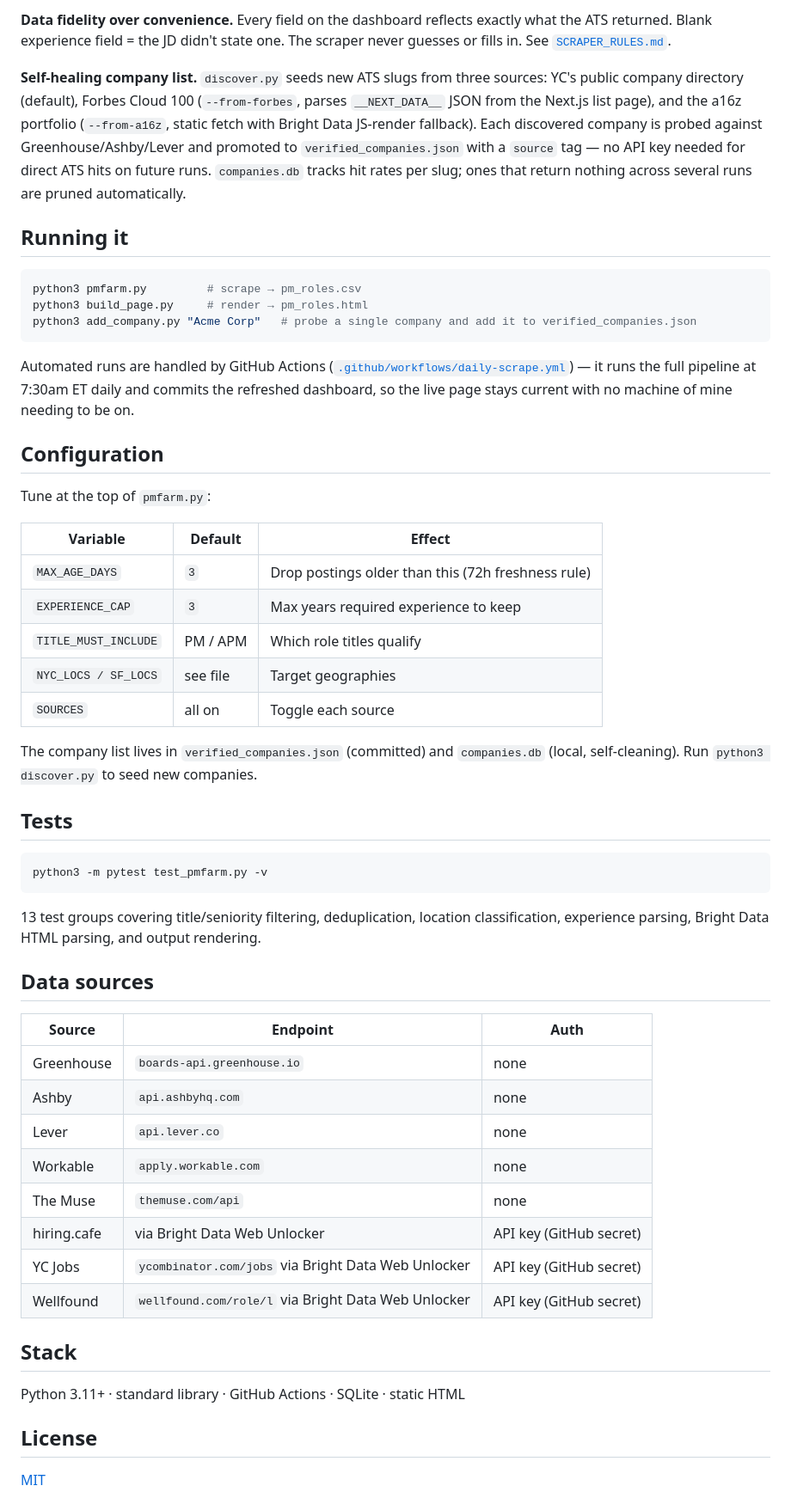
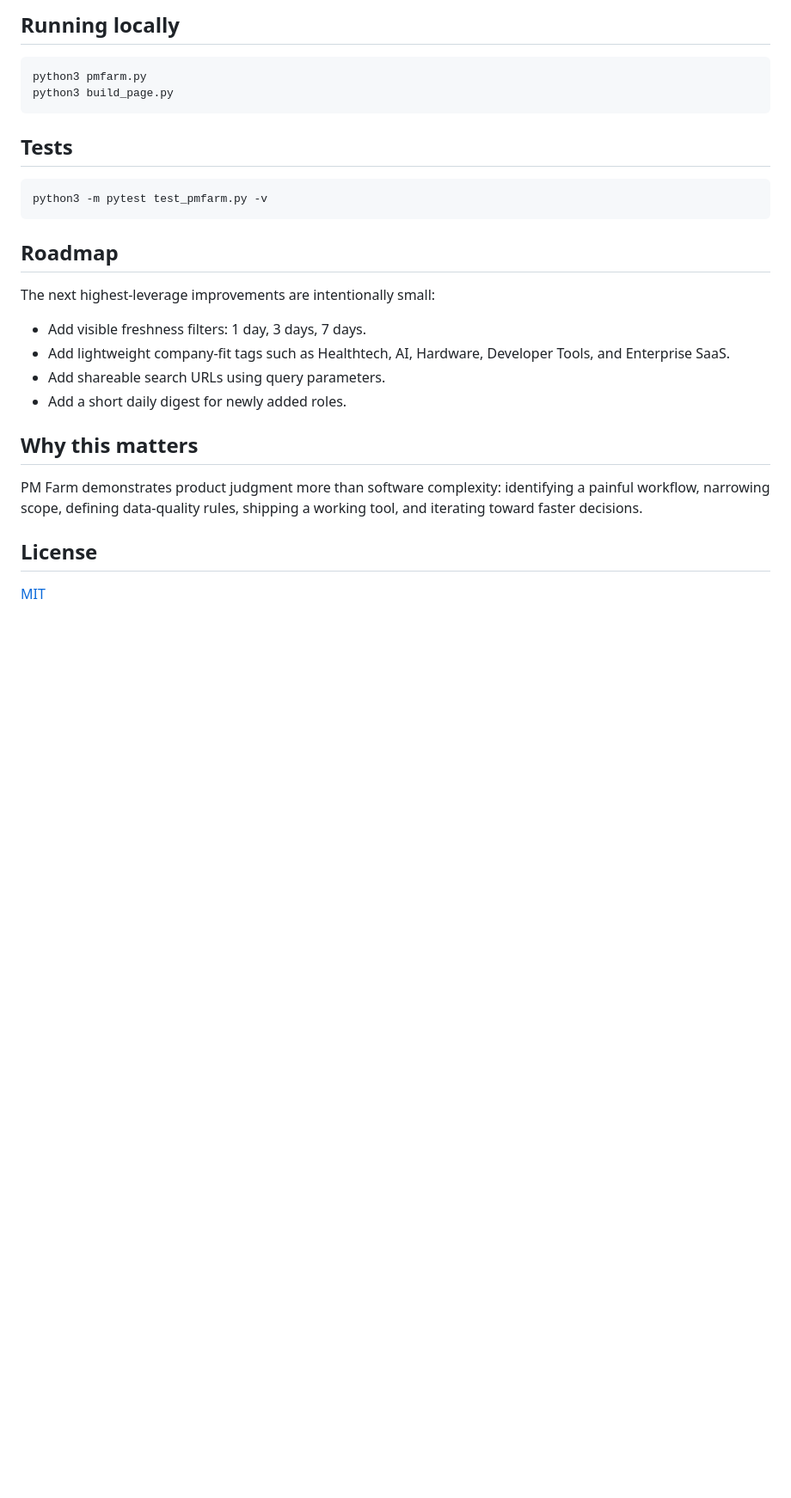
Before and after one commit to spEROwli/pm-farm, a Markdown page: README.md, the part around one of its changes. Shown at 86% size. Drawn GitHub-style; blank space fills up the shorter version.

Commit message:
Polish PM Farm README for product case study

````diff
--- a/README.md
+++ b/README.md
@@ -89,44 +61,10 @@ Fast to install, zero dependency drift.
 
-**Data fidelity over convenience.** Every field on the dashboard reflects exactly
-what the ATS returned. Blank experience field = the JD didn't state one. The
-scraper never guesses or fills in. See [`SCRAPER_RULES.md`](SCRAPER_RULES.md).
-
-**Self-healing company list.** `discover.py` seeds new ATS slugs from three sources:
-YC's public company directory (default), Forbes Cloud 100 (`--from-forbes`, parses
-`__NEXT_DATA__` JSON from the Next.js list page), and the a16z portfolio
-(`--from-a16z`, static fetch with Bright Data JS-render fallback). Each discovered
-company is probed against Greenhouse/Ashby/Lever and promoted to
-`verified_companies.json` with a `source` tag — no API key needed for direct ATS
-hits on future runs. `companies.db` tracks hit rates per slug; ones that return
-nothing across several runs are pruned automatically.
-
-## Running it
+## Running locally
 
 ```bash
-python3 pmfarm.py         # scrape → pm_roles.csv
-python3 build_page.py     # render → pm_roles.html
-python3 add_company.py "Acme Corp"   # probe a single company and add it to verified_companies.json
+python3 pmfarm.py
+python3 build_page.py
 ```
-
-Automated runs are handled by GitHub Actions
-([`.github/workflows/daily-scrape.yml`](.github/workflows/daily-scrape.yml)) —
-it runs the full pipeline at 7:30am ET daily and commits the refreshed dashboard,
-so the live page stays current with no machine of mine needing to be on.
-
-## Configuration
-
-Tune at the top of `pmfarm.py`:
-
-| Variable | Default | Effect |
-|---|---|---|
-| `MAX_AGE_DAYS` | `3` | Drop postings older than this (72h freshness rule) |
-| `EXPERIENCE_CAP` | `3` | Max years required experience to keep |
-| `TITLE_MUST_INCLUDE` | PM / APM | Which role titles qualify |
-| `NYC_LOCS / SF_LOCS` | see file | Target geographies |
-| `SOURCES` | all on | Toggle each source |
-
-The company list lives in `verified_companies.json` (committed) and `companies.db`
-(local, self-cleaning). Run `python3 discover.py` to seed new companies.
 
 ## Tests
 
@@ -134,25 +72,18 @@ The company list lives in `verified_companies.json` (committed) and `companies.d
 python3 -m pytest test_pmfarm.py -v
 ```
 
-13 test groups covering title/seniority filtering, deduplication, location
-classification, experience parsing, Bright Data HTML parsing, and output rendering.
+## Roadmap
 
-## Data sources
+The next highest-leverage improvements are intentionally small:
 
-| Source | Endpoint | Auth |
-|---|---|---|
-| Greenhouse | `boards-api.greenhouse.io` | none |
-| Ashby | `api.ashbyhq.com` | none |
-| Lever | `api.lever.co` | none |
-| Workable | `apply.workable.com` | none |
-| The Muse | `themuse.com/api` | none |
-| hiring.cafe | via Bright Data Web Unlocker | API key (GitHub secret) |
-| YC Jobs | `ycombinator.com/jobs` via Bright Data Web Unlocker | API key (GitHub secret) |
-| Wellfound | `wellfound.com/role/l` via Bright Data Web Unlocker | API key (GitHub secret) |
+- Add visible freshness filters: 1 day, 3 days, 7 days.
+- Add lightweight company-fit tags such as Healthtech, AI, Hardware, Developer Tools, and Enterprise SaaS.
+- Add shareable search URLs using query parameters.
+- Add a short daily digest for newly added roles.
 
-## Stack
+## Why this matters
 
-Python 3.11+ · standard library · GitHub Actions · SQLite · static HTML
+PM Farm demonstrates product judgment more than software complexity: identifying a painful workflow, narrowing scope, defining data-quality rules, shipping a working tool, and iterating toward faster decisions.
 
 ## License
 
````
Also changed, not shown: other parts of README.md (+42 -70 lines).
